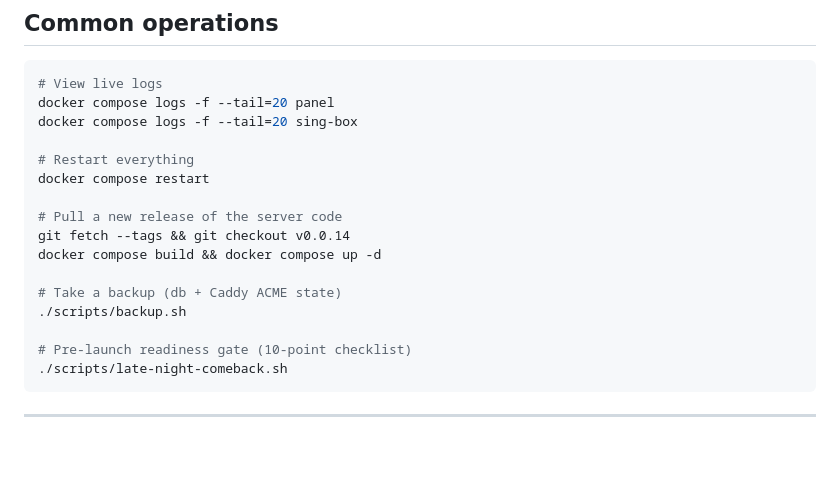
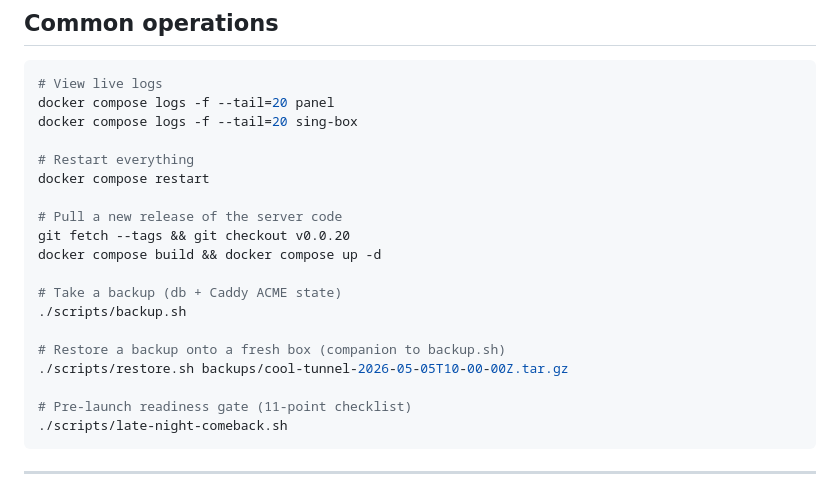
Before and after one commit to coo1white/cool-tunnel-server, a Markdown page: README.md, the part around the change. Rendered like a GitHub page; blank space fills up the shorter version.

````diff
--- a/README.md
+++ b/README.md
@@ -164,13 +164,16 @@ docker compose logs -f --tail=20 sing-box
 docker compose restart
 
 # Pull a new release of the server code
-git fetch --tags && git checkout v0.0.14
+git fetch --tags && git checkout v0.0.20
 docker compose build && docker compose up -d
 
 # Take a backup (db + Caddy ACME state)
 ./scripts/backup.sh
 
-# Pre-launch readiness gate (10-point checklist)
+# Restore a backup onto a fresh box (companion to backup.sh)
+./scripts/restore.sh backups/cool-tunnel-2026-05-05T10-00-00Z.tar.gz
+
+# Pre-launch readiness gate (11-point checklist)
 ./scripts/late-night-comeback.sh
 ```
 
````
Also changed, not shown: SECURITY.md (+48 -0 lines).
